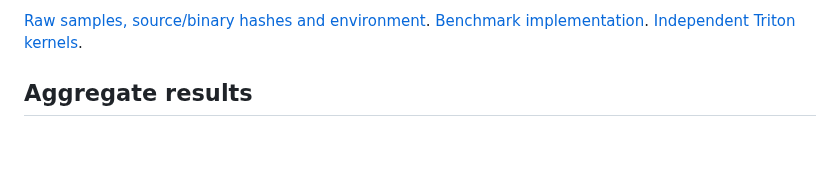
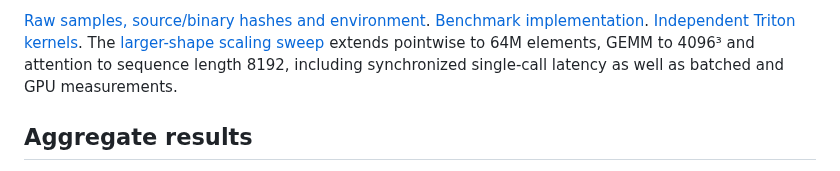
Before and after one commit to kreasof-ai/tensor, a Markdown page: docs/research/direct-backend-comparison.md, the part around the change. Rendered like a GitHub page; blank space fills up the shorter version.

Commit message:
bench(torch): measure larger-shape latency scaling

```diff
--- a/docs/research/direct-backend-comparison.md
+++ b/docs/research/direct-backend-comparison.md
@@ -16,6 +16,9 @@ calls through that API are slower than direct TileLang and Triton calls.
 [Raw samples, source/binary hashes and environment](data/direct-backend-comparison.json).
 [Benchmark implementation](../../tools/direct_backend_benchmark.py).
 [Independent Triton kernels](../../tools/direct_triton_kernels.py).
+The [larger-shape scaling sweep](latency-scaling.md) extends pointwise to 64M
+elements, GEMM to 4096³ and attention to sequence length 8192, including
+synchronized single-call latency as well as batched and GPU measurements.
 
 ## Aggregate results
 
```
Also changed, not shown: docs/pytorch.md (+2 -0 lines), docs/research/latency-scaling.md (added, +153 -0 lines), docs/research/data/latency-scaling.png (added), 4 other files.
